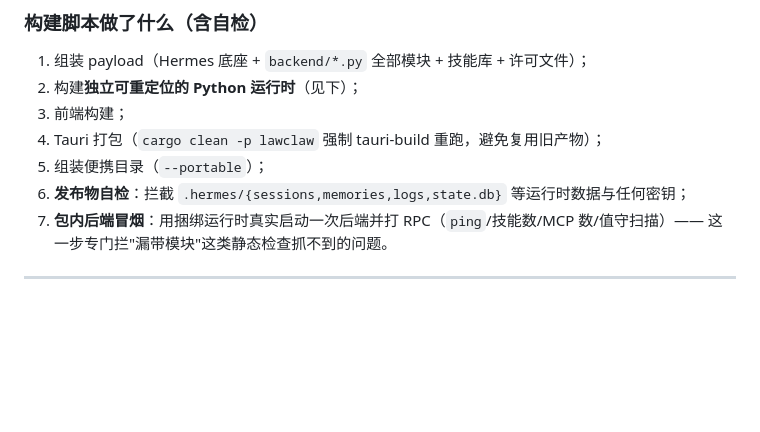
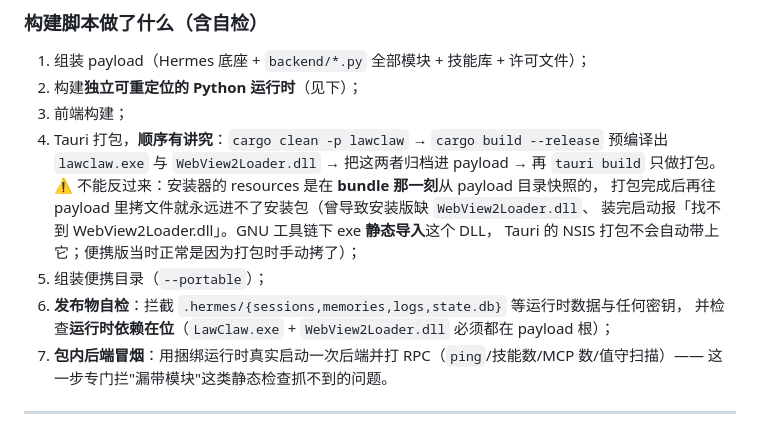
Before and after one commit to zhanglaoweicn/lawclaw, a Markdown page: docs/DEPLOY.md, the part around the change. GitHub-like rendering; blank space fills up the shorter version.

Commit message:
docs: 说明打包顺序（exe/DLL 必须打包前归档进 payload）与运行时依赖自检

```diff
--- a/docs/DEPLOY.md
+++ b/docs/DEPLOY.md
@@ -172,9 +172,15 @@ src-tauri/target/release/bundle/nsis/LawClaw_0.1.0_x64-setup.exe   # NSIS 安装
 1. 组装 payload（Hermes 底座 + `backend/*.py` 全部模块 + 技能库 + 许可文件）；
 2. 构建**独立可重定位的 Python 运行时**（见下）；
 3. 前端构建；
-4. Tauri 打包（`cargo clean -p lawclaw` 强制 tauri-build 重跑，避免复用旧产物）；
+4. Tauri 打包，**顺序有讲究**：`cargo clean -p lawclaw` → `cargo build --release` 预编译出
+   `lawclaw.exe` 与 `WebView2Loader.dll` → 把这两者归档进 payload → 再 `tauri build` 只做打包。
+   ⚠ 不能反过来：安装器的 resources 是在 **bundle 那一刻**从 payload 目录快照的，
+   打包完成后再往 payload 里拷文件就永远进不了安装包（曾导致安装版缺 `WebView2Loader.dll`、
+   装完启动报「找不到 WebView2Loader.dll」。GNU 工具链下 exe **静态导入**这个 DLL，
+   Tauri 的 NSIS 打包不会自动带上它；便携版当时正常是因为打包时手动拷了）；
 5. 组装便携目录（`--portable`）；
-6. **发布物自检**：拦截 `.hermes/{sessions,memories,logs,state.db}` 等运行时数据与任何密钥；
+6. **发布物自检**：拦截 `.hermes/{sessions,memories,logs,state.db}` 等运行时数据与任何密钥，
+   并检查**运行时依赖在位**（`LawClaw.exe` + `WebView2Loader.dll` 必须都在 payload 根）；
 7. **包内后端冒烟**：用捆绑运行时真实启动一次后端并打 RPC（`ping`/技能数/MCP 数/值守扫描）——
    这一步专门拦"漏带模块"这类静态检查抓不到的问题。
 
```
